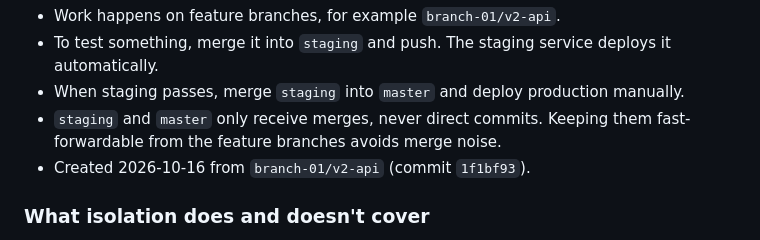
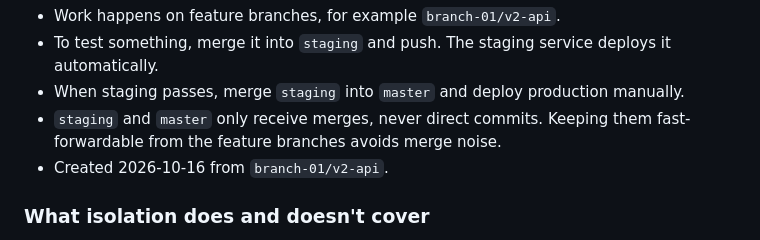
Before and after one commit to idraakailabs/SmartBite-Backend, a Markdown page: docs/ops/DEPLOYMENT.md, the part around the change. Drawn GitHub-style.

Commit message:
docs: staging branch note
Co-Authored-By: Claude Opus 5.5 <noreply@anthropic.com>

```diff
--- a/docs/ops/DEPLOYMENT.md
+++ b/docs/ops/DEPLOYMENT.md
@@ -115,7 +115,7 @@ feature branch ──merge──▶ staging ──(auto-deploy)──▶ staging
 - When staging passes, merge `staging` into `master` and deploy production manually.
 - `staging` and `master` only receive merges, never direct commits. Keeping them fast-forwardable from the
   feature branches avoids merge noise.
-- Created 2026-10-16 from `branch-01/v2-api` (commit `1f1bf93`).
+- Created 2026-10-16 from `branch-01/v2-api`.
 
 ### What isolation does and doesn't cover
 - **Separated:**
```
